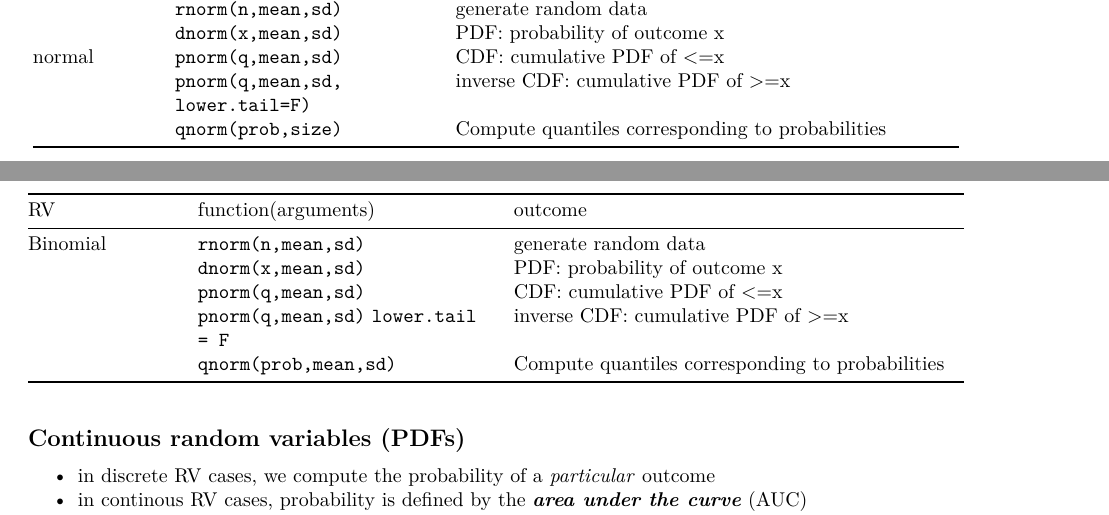
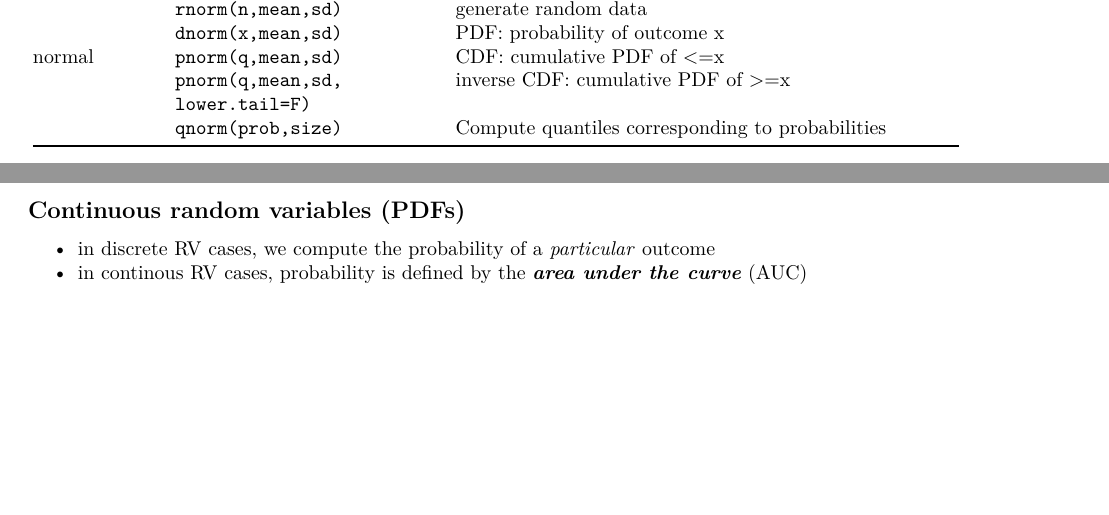
Before and after one commit to daniela-palleschi/Bayesian_HPI_2023, an R Markdown document (video_notes.Rmd): two parts of pages 3 and 4 of 6 before the commit and two parts of pages 3 and 4 of 5 after it, joined at a grey line, cut so that both start at the same text, the shorter picture padded with empty space. Rendered offline with R 4.5, knitr and Pandoc, then LaTeX, with nearby package versions; both versions are drawn in the output format of the newer one; code that draws random numbers runs with fixed seeds of ours; some code elsewhere in the file could not run offline.

Commit message:
formatted table of functions

```diff
--- a/video_notes.Rmd
+++ b/video_notes.Rmd
@@ -1,14 +1,14 @@
 ---
 title: "HPI Bayesian Course"
 output:
+  pdf_document:
+    toc: yes
+    toc_depth: '2'
   html_notebook:
     number_sections: yes
     toc: yes
     toc_depth: 2
     toc_float: yes
-  pdf_document:
-    toc: yes
-    toc_depth: '2'
   html_document:
     number_sections: yes
     toc: yes
@@ -165,14 +165,6 @@ d-p-q-r family of functions
 |           +-------------------------+--------------------------------------------------+
 |           | `qnorm(prob,size)`      | Compute quantiles corresponding to probabilities |
 +-----------+-------------------------+--------------------------------------------------+
-
-| RV        | function(arguments)   | outcome                            |
-|:-----------|:-----------------------|:------------------------------------|
-| Binomial  | `rnorm(n,mean,sd)` | generate random data           |
-|           | `dnorm(x,mean,sd)`   | PDF: probability of outcome x      |
-|           | `pnorm(q,mean,sd)`   | CDF: cumulative PDF of <=x         |
-|           | `pnorm(q,mean,sd)`<br> `lower.tail = F`    | inverse CDF: cumulative PDF of >=x         |
-|           | `qnorm(prob,mean,sd)`     | Compute quantiles corresponding to probabilities |
 
 ## Continuous random variables (PDFs)
 
```
Also changed, not shown: video_notes.nb.html, video_notes.pdf, video_notes.Rmd (2 more changed lines).
